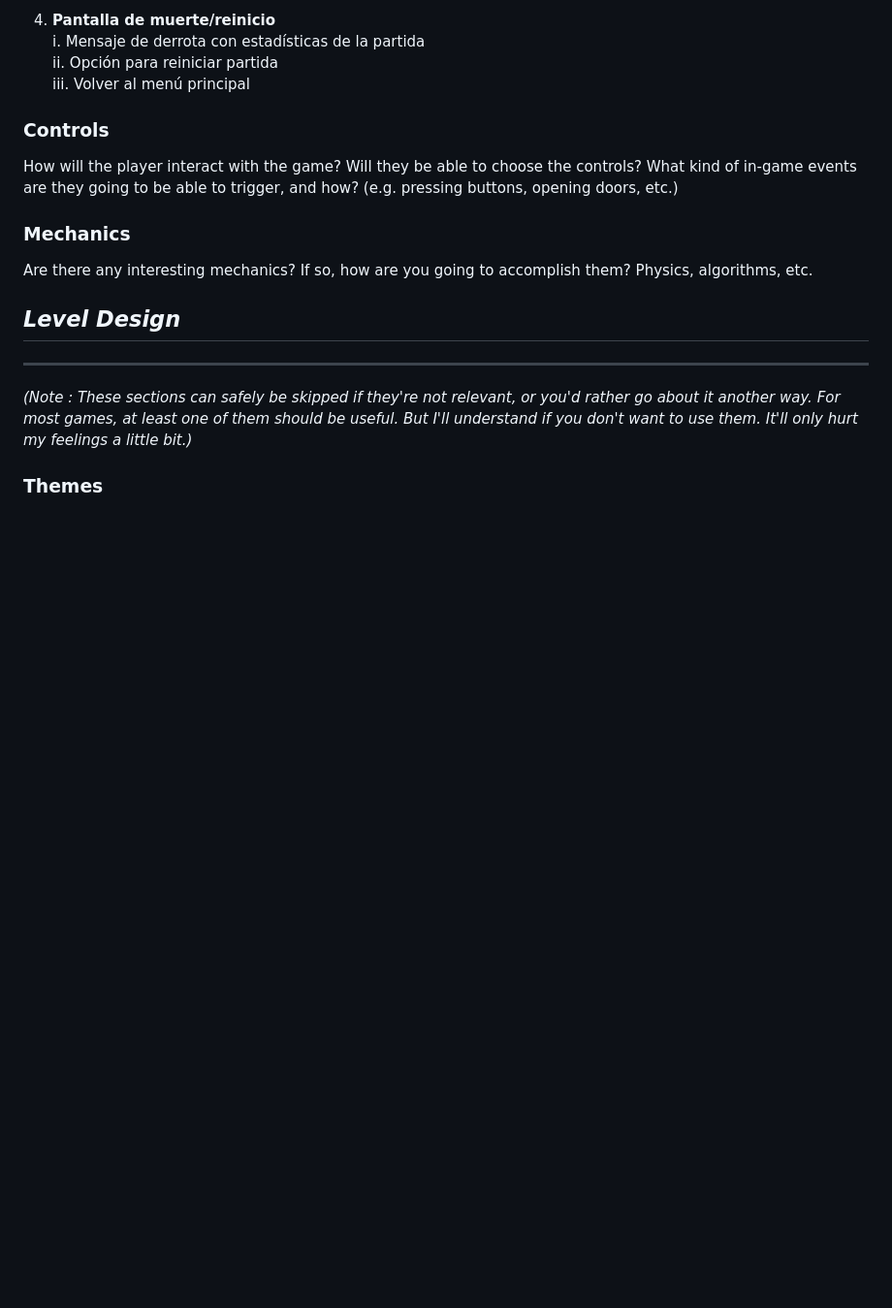
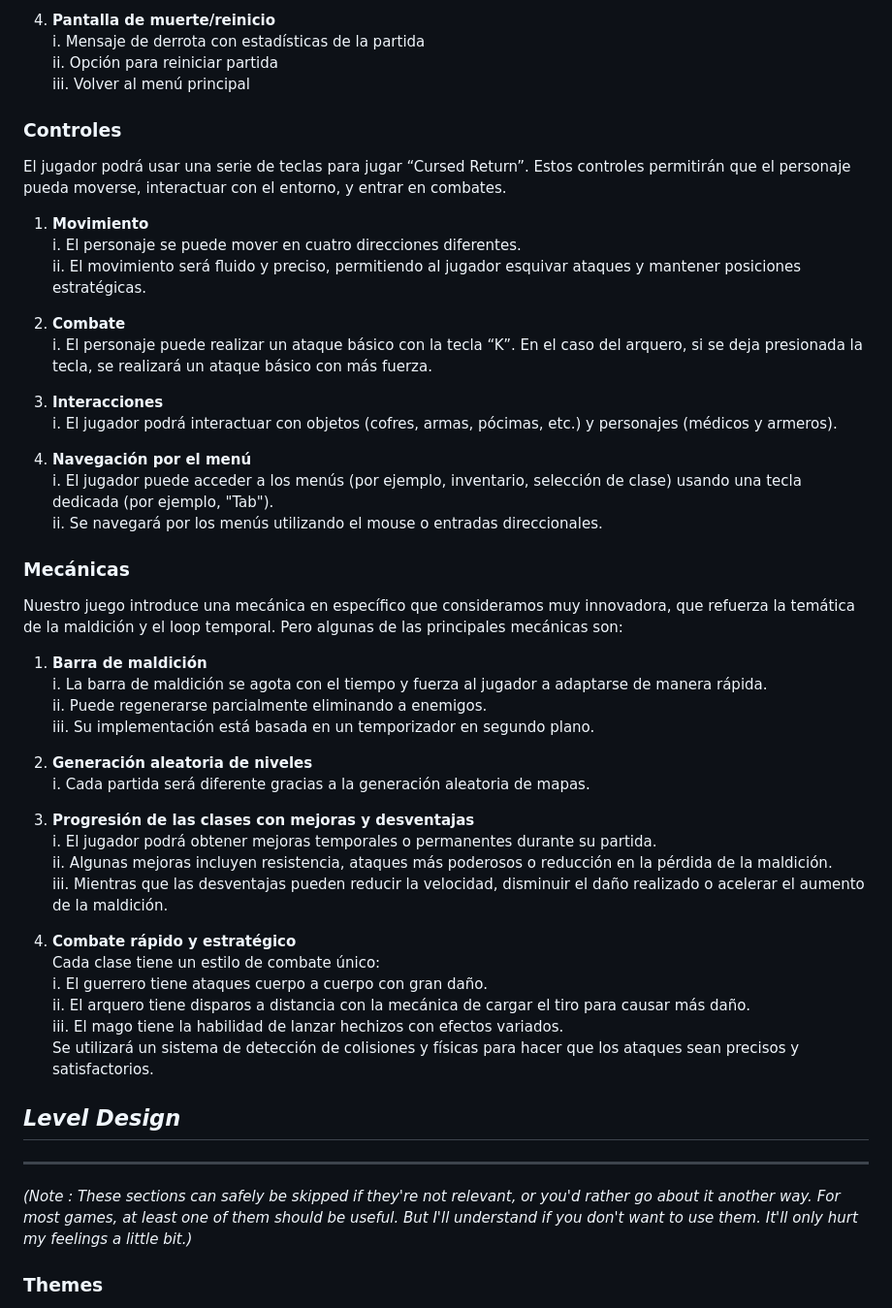
Before and after one commit to A01029829/TC2005B_Team3, a Markdown page: GDD_Template.md, the part around the change. Shown at 97% size. Drawn GitHub-style; blank space fills up the shorter version.

```diff
--- a/GDD_Template.md
+++ b/GDD_Template.md
@@ -99,13 +99,48 @@ Finalmente, queremos provocar una sensación de precaución, con la que el jugad
    ii. Opción para reiniciar partida
    iii. Volver al menú principal
 
-### **Controls**
+### **Controles**
+El jugador podrá usar una serie de teclas para jugar “Cursed Return”. Estos controles permitirán que el personaje pueda moverse, interactuar con el entorno, y entrar en combates.
 
-How will the player interact with the game? Will they be able to choose the controls? What kind of in-game events are they going to be able to trigger, and how? (e.g. pressing buttons, opening doors, etc.)
+1. **Movimiento**
+    i. El personaje se puede mover en cuatro direcciones diferentes.
+    ii. El movimiento será fluido y preciso, permitiendo al jugador esquivar ataques y mantener posiciones estratégicas.
 
-### **Mechanics**
+2. **Combate**
+    i. El personaje puede realizar un ataque básico con la tecla “K”. En el caso del arquero, si se deja presionada la tecla, se realizará un ataque básico con más fuerza.
 
-Are there any interesting mechanics? If so, how are you going to accomplish them? Physics, algorithms, etc.
+3. **Interacciones**
+    i. El jugador podrá interactuar con objetos (cofres, armas, pócimas, etc.) y personajes (médicos y armeros).
+
+4. **Navegación por el menú**
+    i. El jugador puede acceder a los menús (por ejemplo, inventario, selección de clase) usando una tecla dedicada (por ejemplo, "Tab").
+    ii. Se navegará por los menús utilizando el mouse o entradas direccionales.
+
+### **Mecánicas**
+Nuestro juego introduce una mecánica en específico que consideramos muy innovadora, que refuerza la temática de la maldición y el loop temporal. Pero algunas de las principales mecánicas son:
+
+1. **Barra de maldición**
+    i. La barra de maldición se agota con el tiempo y fuerza al jugador a adaptarse de manera rápida.
+    ii. Puede regenerarse parcialmente eliminando a enemigos.
+    iii. Su implementación está basada en un temporizador en segundo plano.
+
+2. **Generación aleatoria de niveles**
+    i. Cada partida será diferente gracias a la generación aleatoria de mapas.
+
+3. **Progresión de las clases con mejoras y desventajas**
+    i. El jugador podrá obtener mejoras temporales o permanentes durante su partida.
+    ii. Algunas mejoras incluyen resistencia, ataques más poderosos o reducción en la pérdida de la maldición.
+    iii. Mientras que las desventajas pueden reducir la velocidad, disminuir el daño realizado o acelerar el aumento de la maldición.
+
+4. **Combate rápido y estratégico**
+    Cada clase tiene un estilo de combate único:
+    i. El guerrero tiene ataques cuerpo a cuerpo con gran daño.
+    ii. El arquero tiene disparos a distancia con la mecánica de cargar el tiro para causar más daño.
+    iii. El mago tiene la habilidad de lanzar hechizos con efectos variados.
+    Se utilizará un sistema de detección de colisiones y físicas para hacer que los ataques sean precisos y satisfactorios.
+
+
+
 
 ## _Level Design_
 
```
